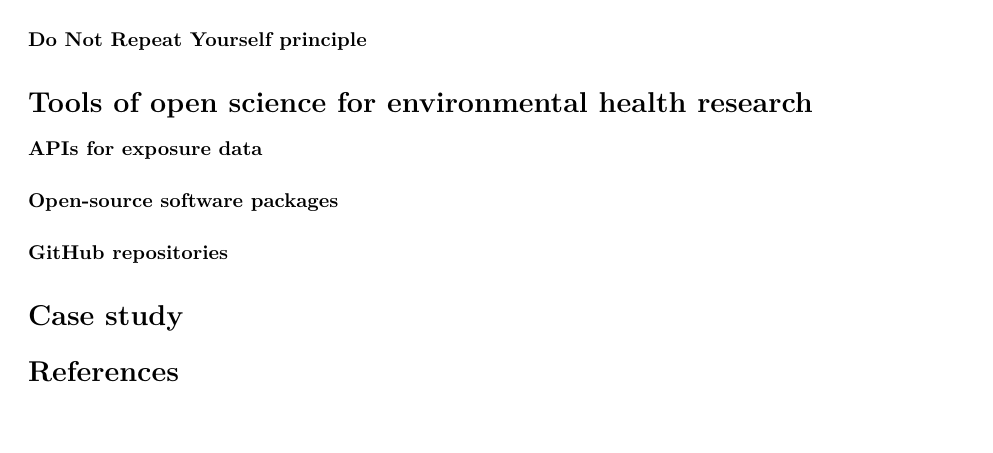
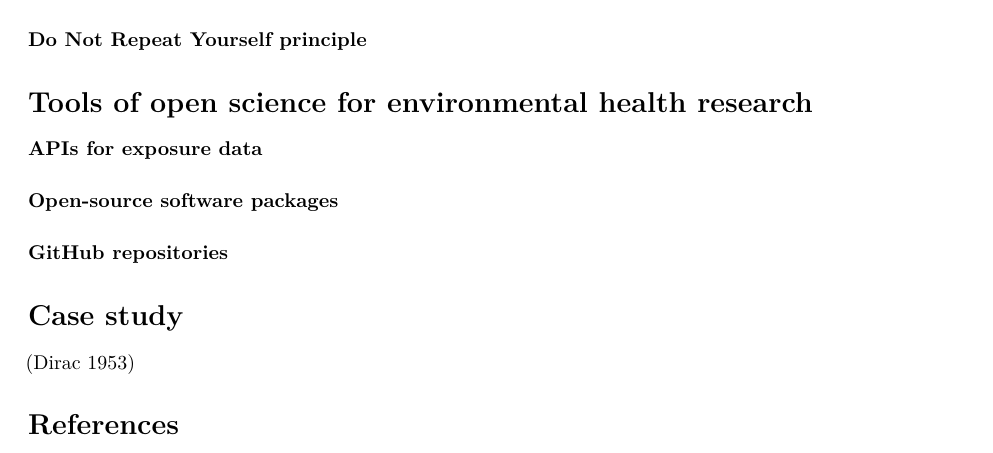
Before and after one commit to leighseverson/countyweather, an R Markdown document (writing/EnvEpiAPICommentary/EnvEpiAPICommentary.Rmd): part of the page, cut so that both start at the same text, the shorter picture padded with empty space. Rendered offline with R 4.5, knitr and Pandoc, then LaTeX, with nearby package versions; drawn as R Markdown's standard PDF in place of the format the file asks for.

Commit message:
Add example reference to draft

```diff
--- a/writing/EnvEpiAPICommentary/EnvEpiAPICommentary.Rmd
+++ b/writing/EnvEpiAPICommentary/EnvEpiAPICommentary.Rmd
@@ -41,5 +41,7 @@ Tools of open science for environmental health research
 Case study
 ==========================
 
+[@Dirac1953888]
+
 References {#references .unnumbered}
 ==========
```
